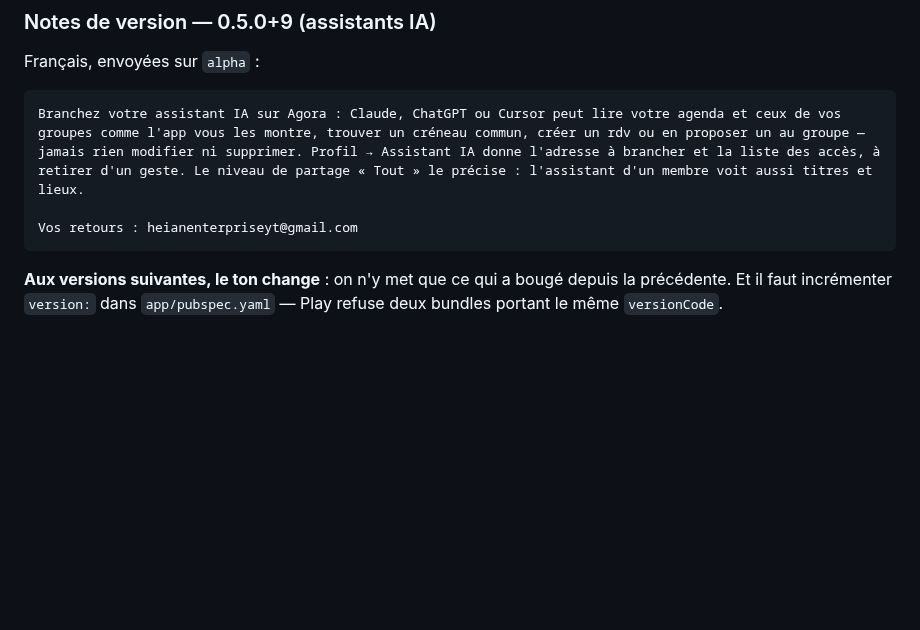
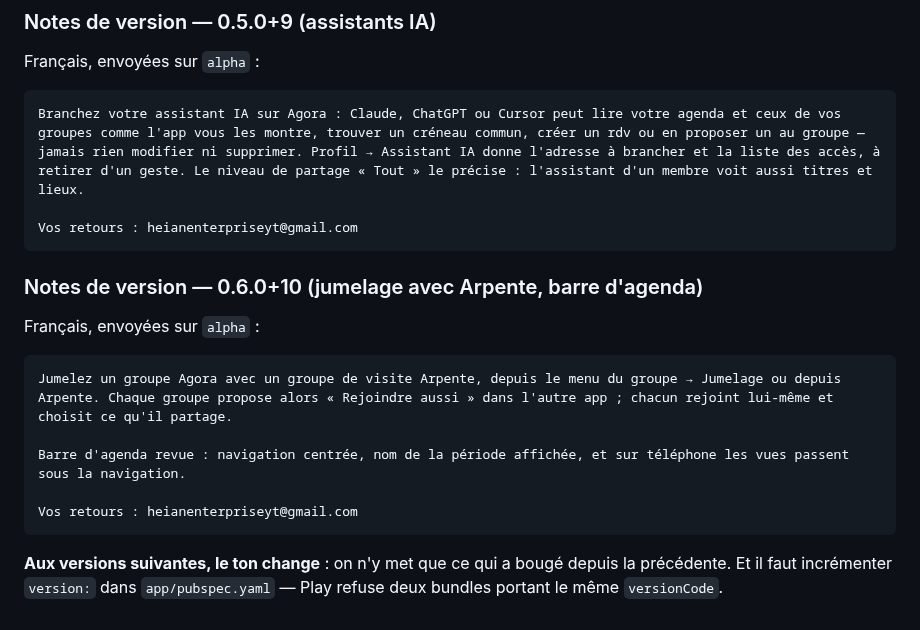
Before and after one commit to Lelio88/Agora, a Markdown page: app/store/README.md, the part around the change. GitHub-like rendering; blank space fills up the shorter version.

Commit message:
docs(store): notes de version 0.6.0+10 (jumelage avec Arpente, barre d'agenda), publiée sur alpha

````diff
--- a/app/store/README.md
+++ b/app/store/README.md
@@ -250,6 +250,18 @@ Branchez votre assistant IA sur Agora : Claude, ChatGPT ou Cursor peut lire votr
 Vos retours : heianenterpriseyt@gmail.com
 ```
 
+### Notes de version — 0.6.0+10 (jumelage avec Arpente, barre d'agenda)
+
+Français, envoyées sur `alpha` :
+
+```
+Jumelez un groupe Agora avec un groupe de visite Arpente, depuis le menu du groupe → Jumelage ou depuis Arpente. Chaque groupe propose alors « Rejoindre aussi » dans l'autre app ; chacun rejoint lui-même et choisit ce qu'il partage.
+
+Barre d'agenda revue : navigation centrée, nom de la période affichée, et sur téléphone les vues passent sous la navigation.
+
+Vos retours : heianenterpriseyt@gmail.com
+```
+
 **Aux versions suivantes, le ton change** : on n'y met que ce qui a bougé
 depuis la précédente. Et il faut incrémenter `version:` dans
 `app/pubspec.yaml` — Play refuse deux bundles portant le même `versionCode`.
````
